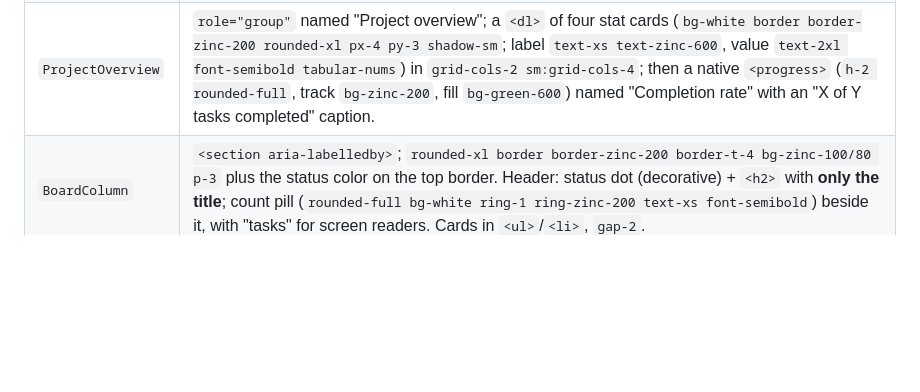
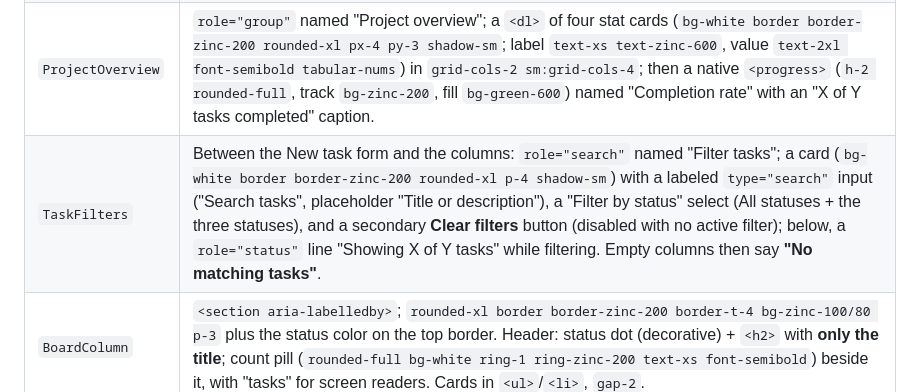
Before and after one commit to stone-coding/team-task-board-copilot, a Markdown page: DESIGN.md, the part around the change. Rendered like a GitHub page; blank space fills up the shorter version.

```diff
--- a/DESIGN.md
+++ b/DESIGN.md
@@ -55,6 +55,7 @@ Calm, modern, utilitarian, in the spirit of Linear and Notion. Neutral surfaces
 | Buttons | From `src/components/ui/button-styles.ts`: `PRIMARY_BUTTON` (zinc-900, white text), `SECONDARY_BUTTON` (white, `border-zinc-300`), `GHOST_BUTTON` (text only, `hover:bg-zinc-100`), `DANGER_BUTTON` (red-700). All `rounded-lg text-sm font-medium` with the focus ring. Submit buttons show a small spinner while pending. |
 | Inputs | `INPUT`: `rounded-lg border border-zinc-400 bg-white px-3 py-2 text-sm shadow-sm`; label `text-sm font-medium` above; hint `text-xs text-zinc-600`. |
 | `ProjectOverview` | `role="group"` named "Project overview"; a `<dl>` of four stat cards (`bg-white border border-zinc-200 rounded-xl px-4 py-3 shadow-sm`; label `text-xs text-zinc-600`, value `text-2xl font-semibold tabular-nums`) in `grid-cols-2 sm:grid-cols-4`; then a native `<progress>` (`h-2 rounded-full`, track `bg-zinc-200`, fill `bg-green-600`) named "Completion rate" with an "X of Y tasks completed" caption. |
+| `TaskFilters` | Between the New task form and the columns: `role="search"` named "Filter tasks"; a card (`bg-white border border-zinc-200 rounded-xl p-4 shadow-sm`) with a labeled `type="search"` input ("Search tasks", placeholder "Title or description"), a "Filter by status" select (All statuses + the three statuses), and a secondary **Clear filters** button (disabled with no active filter); below, a `role="status"` line "Showing X of Y tasks" while filtering. Empty columns then say **"No matching tasks"**. |
 | `BoardColumn` | `<section aria-labelledby>`; `rounded-xl border border-zinc-200 border-t-4 bg-zinc-100/80 p-3` plus the status color on the top border. Header: status dot (decorative) + `<h2>` with **only the title**; count pill (`rounded-full bg-white ring-1 ring-zinc-200 text-xs font-semibold`) beside it, with "tasks" for screen readers. Cards in `<ul>`/`<li>`, `gap-2`. |
 | Empty state | Dashed box (`border-dashed border-zinc-400 rounded-lg`) with **"No tasks yet"** (columns) or **"No projects yet"** plus a one-line hint (projects). |
 | `TaskCard` | `bg-white border border-zinc-200 rounded-lg p-3 shadow-sm hover:shadow-md`. `<h3>` title (`font-medium`), optional description `text-zinc-600`. Footer above a hairline: visible "Status" text (`aria-hidden`) and a native `<select>` named **"Status for {title}"**; ghost **Edit** and **Delete** named "Edit {title}" / "Delete {title}". |
```
Also changed, not shown: README.md (+1 -0 lines), docs/screenshots/board.png.
